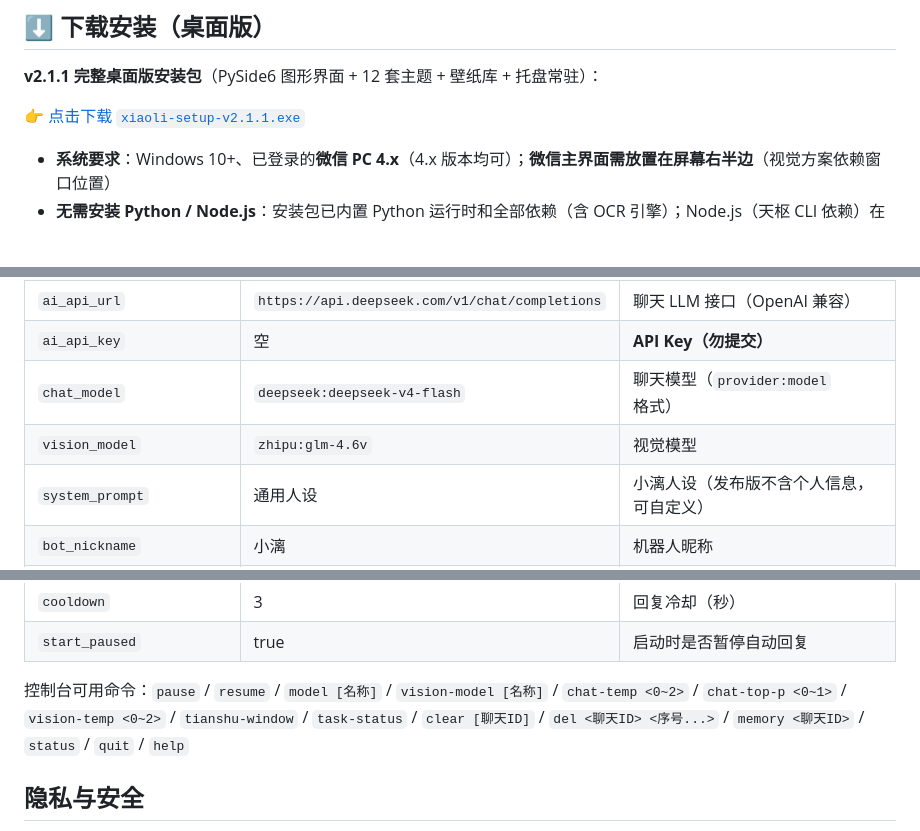
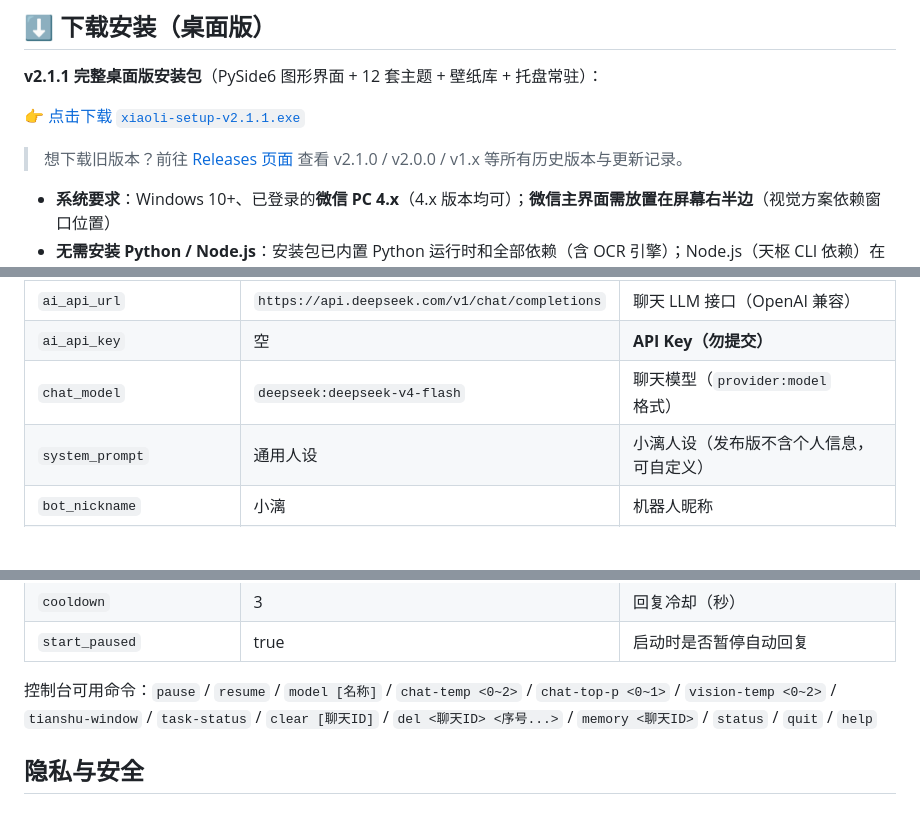
Before and after one commit to wens6515/weixin-wechat-wxauto-ocr-xiaoli, a Markdown page: README.md, 3 parts joined by grey strips. Rendered like a GitHub page; blank space fills up the shorter version.

Commit message:
docs: README 下载区加 Releases 页面入口、更新记录补 v2.1.1、清理单模型化残留（vision_model/vision-model）

```diff
--- a/README.md
+++ b/README.md
@@ -11,6 +11,8 @@
 **v2.1.1 完整桌面版安装包**（PySide6 图形界面 + 12 套主题 + 壁纸库 + 托盘常驻）：
 
 👉 [点击下载 `xiaoli-setup-v2.1.1.exe`](https://github.com/wens6515/weixin-wechat-wxauto-ocr-xiaoli/releases/download/v2.1.1/xiaoli-setup-v2.1.1.exe)
+
+> 想下载旧版本？前往 [Releases 页面](https://github.com/wens6515/weixin-wechat-wxauto-ocr-xiaoli/releases) 查看 v2.1.0 / v2.0.0 / v1.x 等所有历史版本与更新记录。
 
 - **系统要求**：Windows 10+、已登录的**微信 PC 4.x**（4.x 版本均可）；**微信主界面需放置在屏幕右半边**（视觉方案依赖窗口位置）
 - **无需安装 Python / Node.js**：安装包已内置 Python 运行时和全部依赖（含 OCR 引擎）；Node.js（天枢 CLI 依赖）在安装时自动检测，缺失则自动下载安装
@@ -133,7 +135,6 @@ tools/                       # 配套标定/调试工具
 | `ai_api_url` | `https://api.deepseek.com/v1/chat/completions` | 聊天 LLM 接口（OpenAI 兼容） |
 | `ai_api_key` | 空 | **API Key（勿提交）** |
 | `chat_model` | `deepseek:deepseek-v4-flash` | 聊天模型（`provider:model` 格式） |
-| `vision_model` | `zhipu:glm-4.6v` | 视觉模型 |
 | `system_prompt` | 通用人设 | 小漓人设（发布版不含个人信息，可自定义） |
 | `bot_nickname` | 小漓 | 机器人昵称 |
 | `tasks_dir` | `%USERPROFILE%\小漓\wxauto` | 任务桥工作目录 |
@@ -145,7 +146,7 @@ tools/                       # 配套标定/调试工具
 | `cooldown` | 3 | 回复冷却（秒） |
 | `start_paused` | true | 启动时是否暂停自动回复 |
 
-控制台可用命令：`pause` / `resume` / `model [名称]` / `vision-model [名称]` / `chat-temp <0~2>` / `chat-top-p <0~1>` / `vision-temp <0~2>` / `tianshu-window` / `task-status` / `clear [聊天ID]` / `del <聊天ID> <序号...>` / `memory <聊天ID>` / `status` / `quit` / `help`
+控制台可用命令：`pause` / `resume` / `model [名称]` / `chat-temp <0~2>` / `chat-top-p <0~1>` / `vision-temp <0~2>` / `tianshu-window` / `task-status` / `clear [聊天ID]` / `del <聊天ID> <序号...>` / `memory <聊天ID>` / `status` / `quit` / `help`
 
 ## 隐私与安全
 
```
Also changed, not shown: other parts of README.md (+1 -0 lines).
